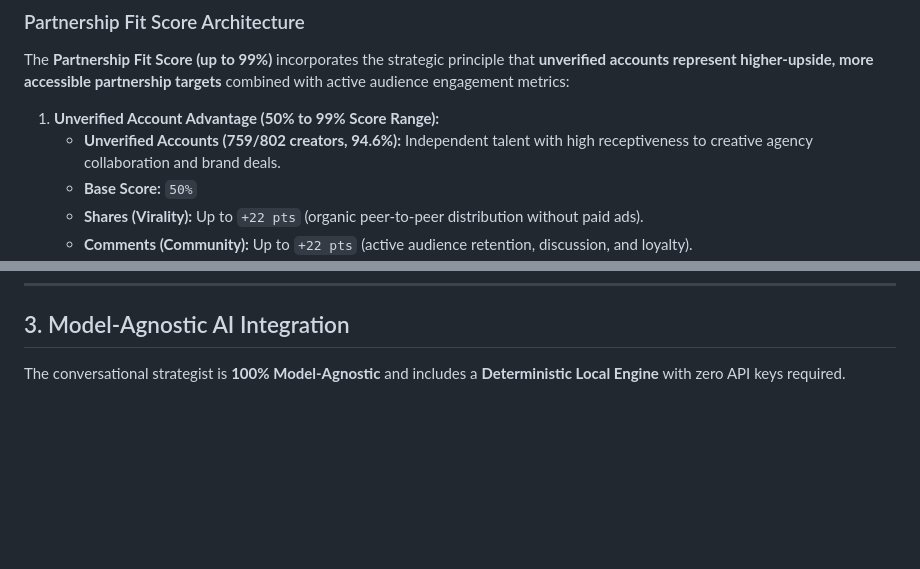
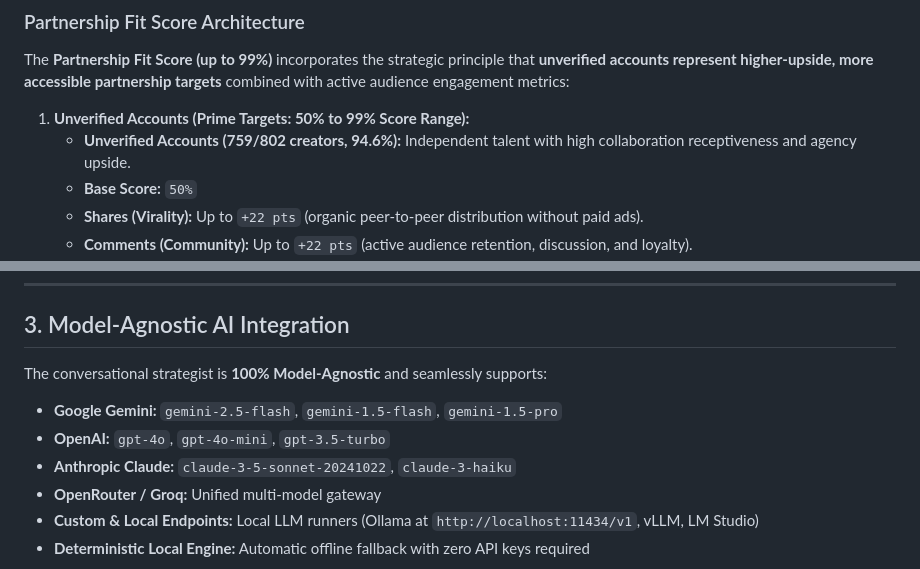
Before and after one commit to nikkineurons/GHE_Fall_2026, a Markdown page: README.md, 2 parts joined by grey strips. GitHub-like rendering; blank space fills up the shorter version.

````diff
--- a/README.md
+++ b/README.md
@@ -10,8 +10,8 @@
 
 The **Partnership Fit Score (up to 99%)** incorporates the strategic principle that **unverified accounts represent higher-upside, more accessible partnership targets** combined with active audience engagement metrics:
 
-1. **Unverified Account Advantage (50% to 99% Score Range):**
-   * **Unverified Accounts (759/802 creators, 94.6%):** Independent talent with high receptiveness to creative agency collaboration and brand deals.
+1. **Unverified Accounts (Prime Targets: 50% to 99% Score Range):**
+   * **Unverified Accounts (759/802 creators, 94.6%):** Independent talent with high collaboration receptiveness and agency upside.
    * **Base Score:** `50%`
    * **Shares (Virality):** Up to `+22 pts` (organic peer-to-peer distribution without paid ads).
    * **Comments (Community):** Up to `+22 pts` (active audience retention, discussion, and loyalty).
@@ -49,6 +49,13 @@ The **Partnership Fit Score (up to 99%)** incorporates the strategic principle t
 
 ## 3. Model-Agnostic AI Integration
 
-The conversational strategist is **100% Model-Agnostic** and includes a **Deterministic Local Engine** with zero API keys required.
+The conversational strategist is **100% Model-Agnostic** and seamlessly supports:
+
+* **Google Gemini:** `gemini-2.5-flash`, `gemini-1.5-flash`, `gemini-1.5-pro`
+* **OpenAI:** `gpt-4o`, `gpt-4o-mini`, `gpt-3.5-turbo`
+* **Anthropic Claude:** `claude-3-5-sonnet-20241022`, `claude-3-haiku`
+* **OpenRouter / Groq:** Unified multi-model gateway
+* **Custom & Local Endpoints:** Local LLM runners (Ollama at `http://localhost:11434/v1`, vLLM, LM Studio)
+* **Deterministic Local Engine:** Automatic offline fallback with zero API keys required
 
 ```mermaid
````
Also changed, not shown: other parts of README.md (+12 -12 lines).
